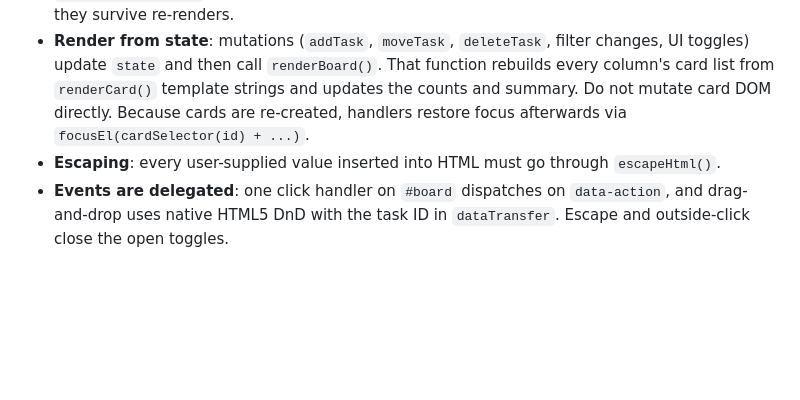
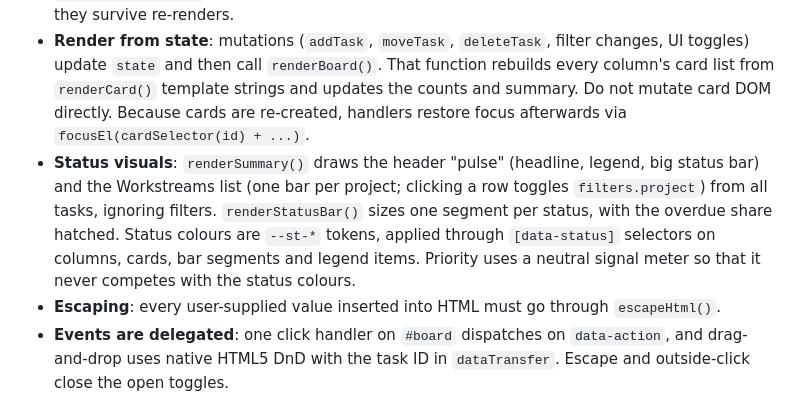
Before and after one commit to adisuwarno-maker/kanban-v2, a Markdown page: CLAUDE.md, the part around the change. Rendered like a GitHub page; blank space fills up the shorter version.

```diff
--- a/CLAUDE.md
+++ b/CLAUDE.md
@@ -36,6 +36,7 @@ The site is served by GitHub Pages from the repo root. This machine has no `gh`
 - **Config at the top**: `FORMSUBMIT_ENDPOINT` is the single place the notification email address lives. `STATUSES`, `PRIORITIES`, `PROJECTS` and `CATEGORIES` drive the selects, validation and move menus. Column markup in the HTML is static and keyed by `data-status`, which must match `STATUSES`.
 - **Single source of truth**: `state = { tasks, filters, ui }`. `ui.openMoveId` and `ui.pendingDeleteId` hold the transient per-card toggles (Move menu, delete confirm) so that they survive re-renders.
 - **Render from state**: mutations (`addTask`, `moveTask`, `deleteTask`, filter changes, UI toggles) update `state` and then call `renderBoard()`. That function rebuilds every column's card list from `renderCard()` template strings and updates the counts and summary. Do not mutate card DOM directly. Because cards are re-created, handlers restore focus afterwards via `focusEl(cardSelector(id) + ...)`.
+- **Status visuals**: `renderSummary()` draws the header "pulse" (headline, legend, big status bar) and the Workstreams list (one bar per project; clicking a row toggles `filters.project`) from all tasks, ignoring filters. `renderStatusBar()` sizes one segment per status, with the overdue share hatched. Status colours are `--st-*` tokens, applied through `[data-status]` selectors on columns, cards, bar segments and legend items. Priority uses a neutral signal meter so that it never competes with the status colours.
 - **Escaping**: every user-supplied value inserted into HTML must go through `escapeHtml()`.
 - **Events are delegated**: one click handler on `#board` dispatches on `data-action`, and drag-and-drop uses native HTML5 DnD with the task ID in `dataTransfer`. Escape and outside-click close the open toggles.
 - **Dates** are local `YYYY-MM-DD` strings compared lexically (`todayISO()`, `toISODate()`). Avoid `toISOString()` for dates because of UTC off-by-one errors. Seed due dates are relative to today so the overdue badges stay live.
```
Also changed, not shown: README.md (+7 -5 lines), docs/screenshot.png, 6 other files.
